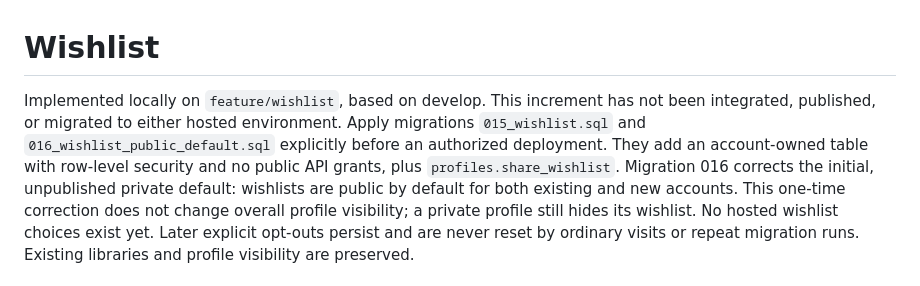
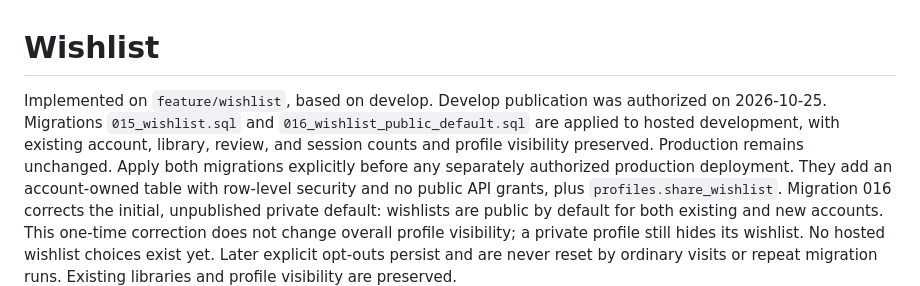
Before and after one commit to PerdonPs3/game-backlog, a Markdown page: docs/Wishlist.md, the part around the change. GitHub-like rendering.

Commit message:
docs: record authorized develop release and wishlist migrations

```diff
--- a/docs/Wishlist.md
+++ b/docs/Wishlist.md
@@ -1,9 +1,11 @@
 # Wishlist
 
-Implemented locally on `feature/wishlist`, based on develop. This increment has
-not been integrated, published, or migrated to either hosted environment.
-Apply migrations `015_wishlist.sql` and `016_wishlist_public_default.sql` explicitly
-before an authorized deployment. They add an
+Implemented on `feature/wishlist`, based on develop. Develop publication was
+authorized on 2026-10-25. Migrations `015_wishlist.sql` and
+`016_wishlist_public_default.sql` are applied to hosted development, with existing
+account, library, review, and session counts and profile visibility preserved.
+Production remains unchanged. Apply both migrations explicitly before any
+separately authorized production deployment. They add an
 account-owned table with row-level security and no public API grants, plus
 `profiles.share_wishlist`. Migration 016 corrects the initial, unpublished private
 default: wishlists are public by default for both existing and new accounts.
```
Also changed, not shown: docs/Accounts.md (+4 -3 lines), docs/wiki/Roadmap.md (+1 -1 lines).
